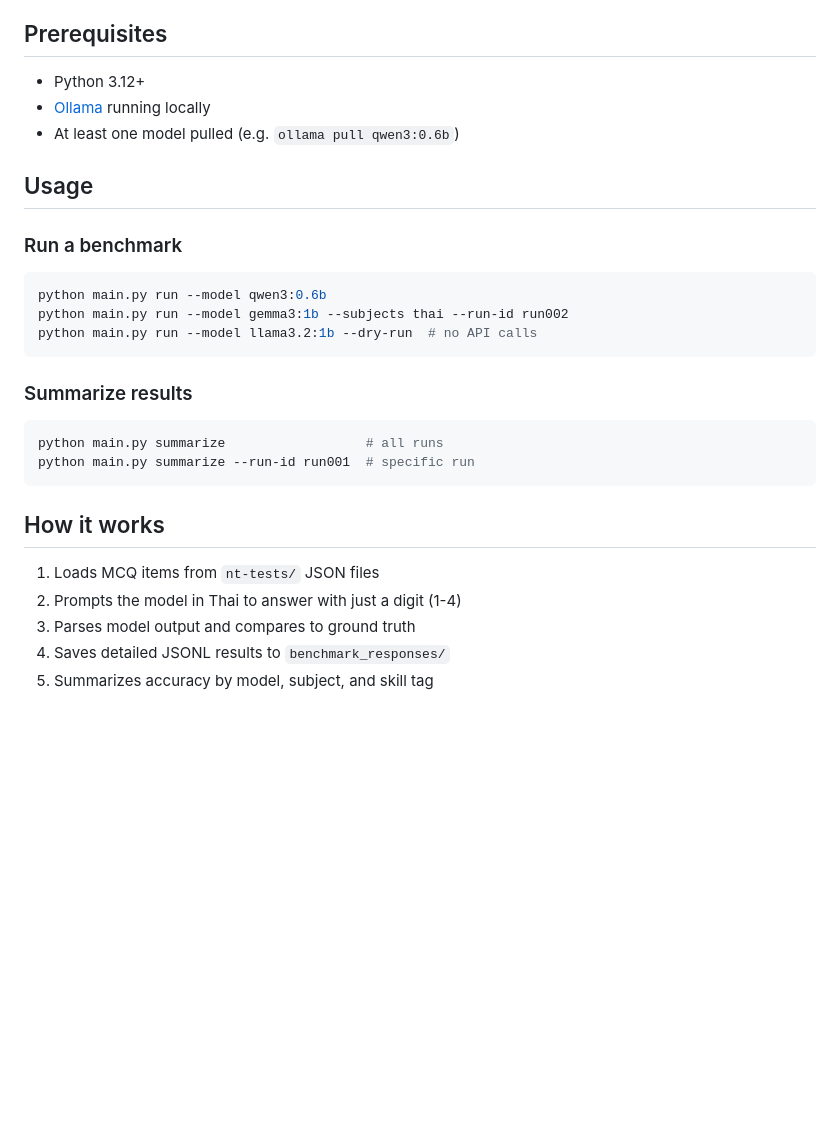
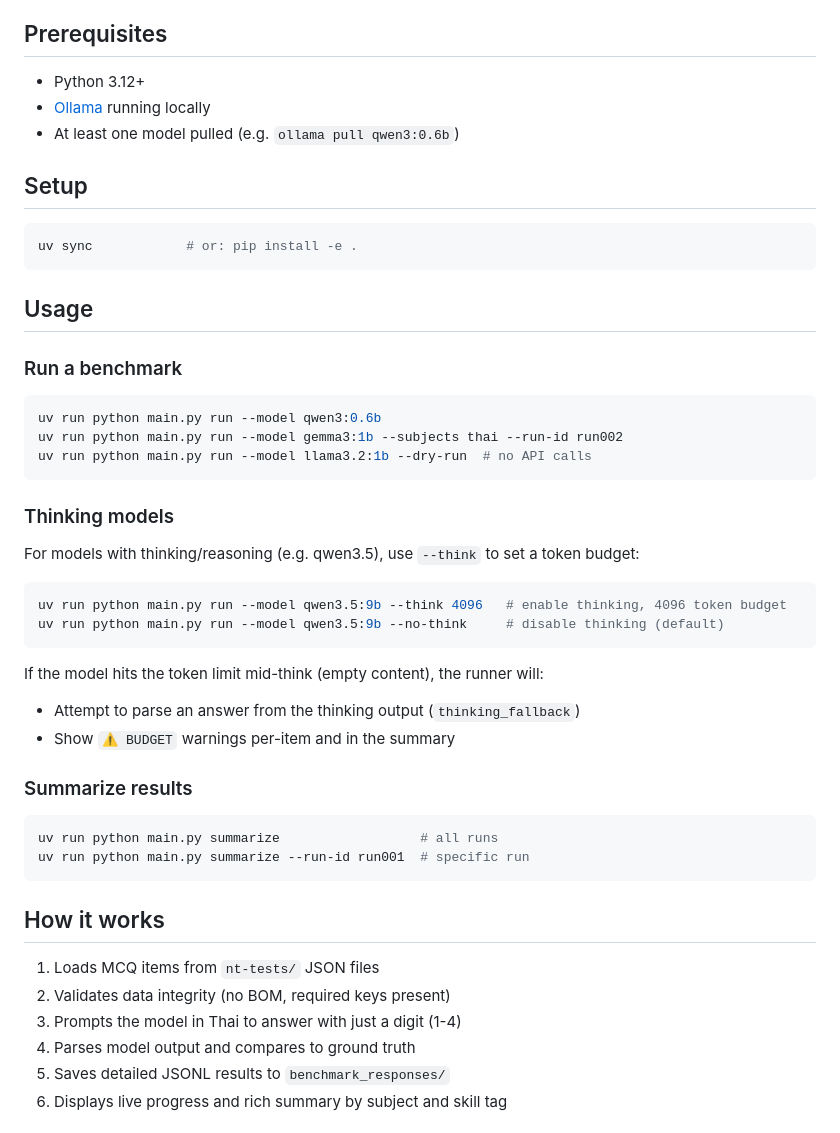
Before and after one commit to kengggg/panya-manee, a Markdown page: README.md, the part around one of its changes. GitHub-like rendering; blank space fills up the shorter version.

````diff
--- a/README.md
+++ b/README.md
@@ -8,28 +8,48 @@ Local LLM arena that benchmarks small models on Thailand's NT (National Test) Gr
 - [Ollama](https://ollama.com) running locally
 - At least one model pulled (e.g. `ollama pull qwen3:0.6b`)
 
+## Setup
+
+```bash
+uv sync            # or: pip install -e .
+```
+
 ## Usage
 
 ### Run a benchmark
 
 ```bash
-python main.py run --model qwen3:0.6b
-python main.py run --model gemma3:1b --subjects thai --run-id run002
-python main.py run --model llama3.2:1b --dry-run  # no API calls
+uv run python main.py run --model qwen3:0.6b
+uv run python main.py run --model gemma3:1b --subjects thai --run-id run002
+uv run python main.py run --model llama3.2:1b --dry-run  # no API calls
 ```
+
+### Thinking models
+
+For models with thinking/reasoning (e.g. qwen3.5), use `--think` to set a token budget:
+
+```bash
+uv run python main.py run --model qwen3.5:9b --think 4096   # enable thinking, 4096 token budget
+uv run python main.py run --model qwen3.5:9b --no-think     # disable thinking (default)
+```
+
+If the model hits the token limit mid-think (empty content), the runner will:
+- Attempt to parse an answer from the thinking output (`thinking_fallback`)
+- Show `⚠ BUDGET` warnings per-item and in the summary
 
 ### Summarize results
 
 ```bash
-python main.py summarize                  # all runs
-python main.py summarize --run-id run001  # specific run
+uv run python main.py summarize                  # all runs
+uv run python main.py summarize --run-id run001  # specific run
 ```
 
 ## How it works
 
 1. Loads MCQ items from `nt-tests/` JSON files
-2. Prompts the model in Thai to answer with just a digit (1-4)
-3. Parses model output and compares to ground truth
-4. Saves detailed JSONL results to `benchmark_responses/`
-5. Summarizes accuracy by model, subject, and skill tag
+2. Validates data integrity (no BOM, required keys present)
+3. Prompts the model in Thai to answer with just a digit (1-4)
+4. Parses model output and compares to ground truth
+5. Saves detailed JSONL results to `benchmark_responses/`
+6. Displays live progress and rich summary by subject and skill tag
 
````
Also changed, not shown: other parts of README.md (+1 -1 lines), CLAUDE.md (added, +37 -0 lines).
